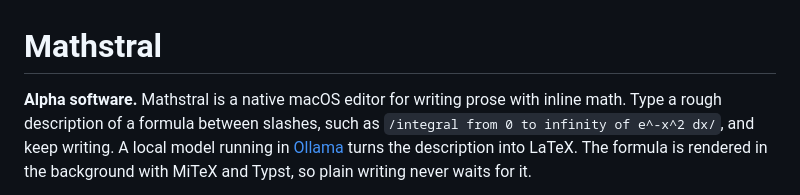
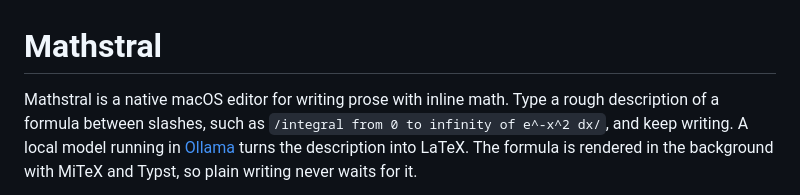
Before and after one commit to minimagate/LVTeX, a Markdown page: README.md, the part around the change. Rendered like a GitHub page.

```diff
--- a/README.md
+++ b/README.md
@@ -1,6 +1,6 @@
 # Mathstral
 
-**Alpha software.** Mathstral is a native macOS editor for writing prose with inline
+Mathstral is a native macOS editor for writing prose with inline
 math. Type a rough description of a formula between slashes, such as
 `/integral from 0 to infinity of e^-x^2 dx/`, and keep writing. A local model
 running in [Ollama](https://ollama.com) turns the description into LaTeX. The
```
